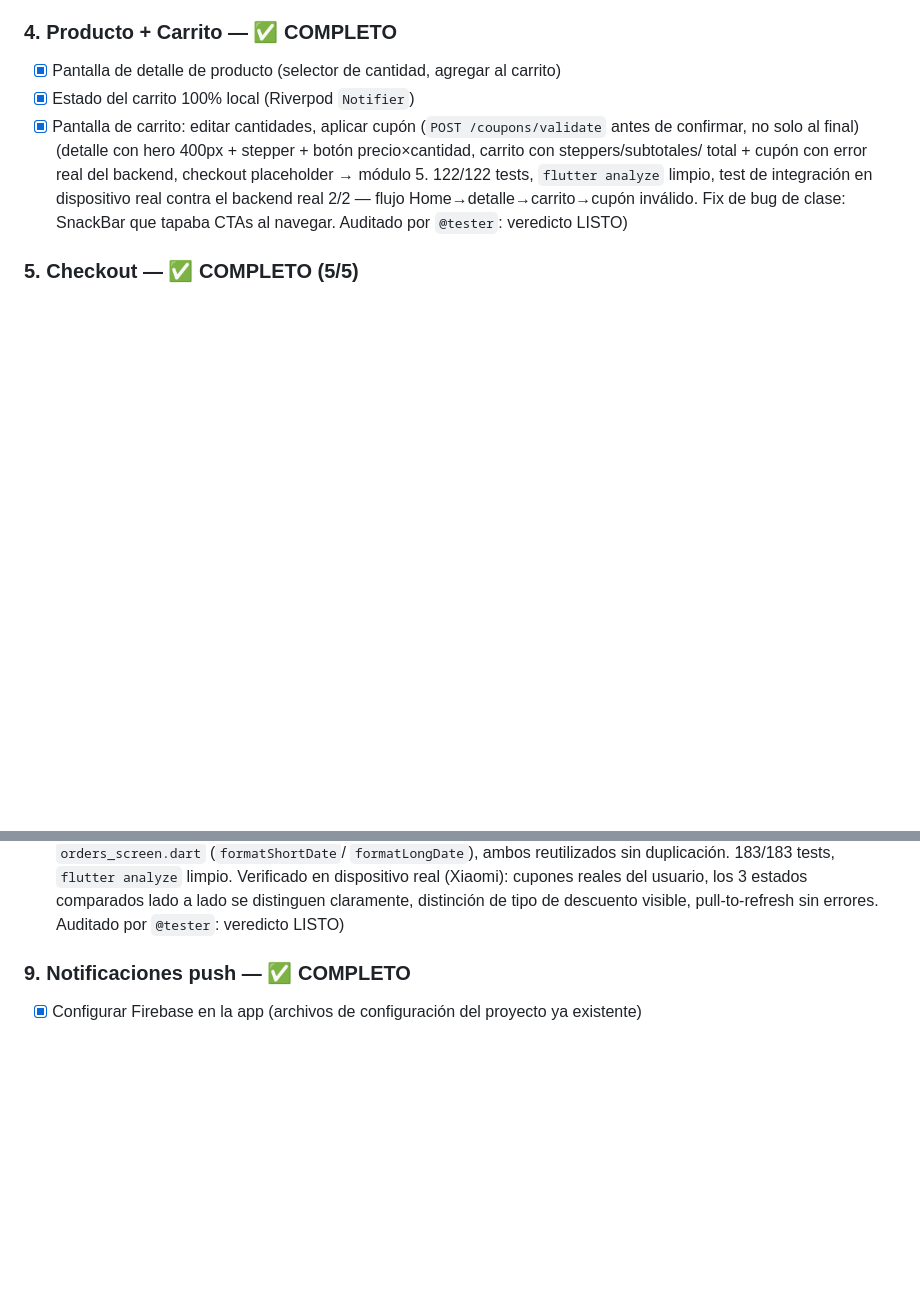
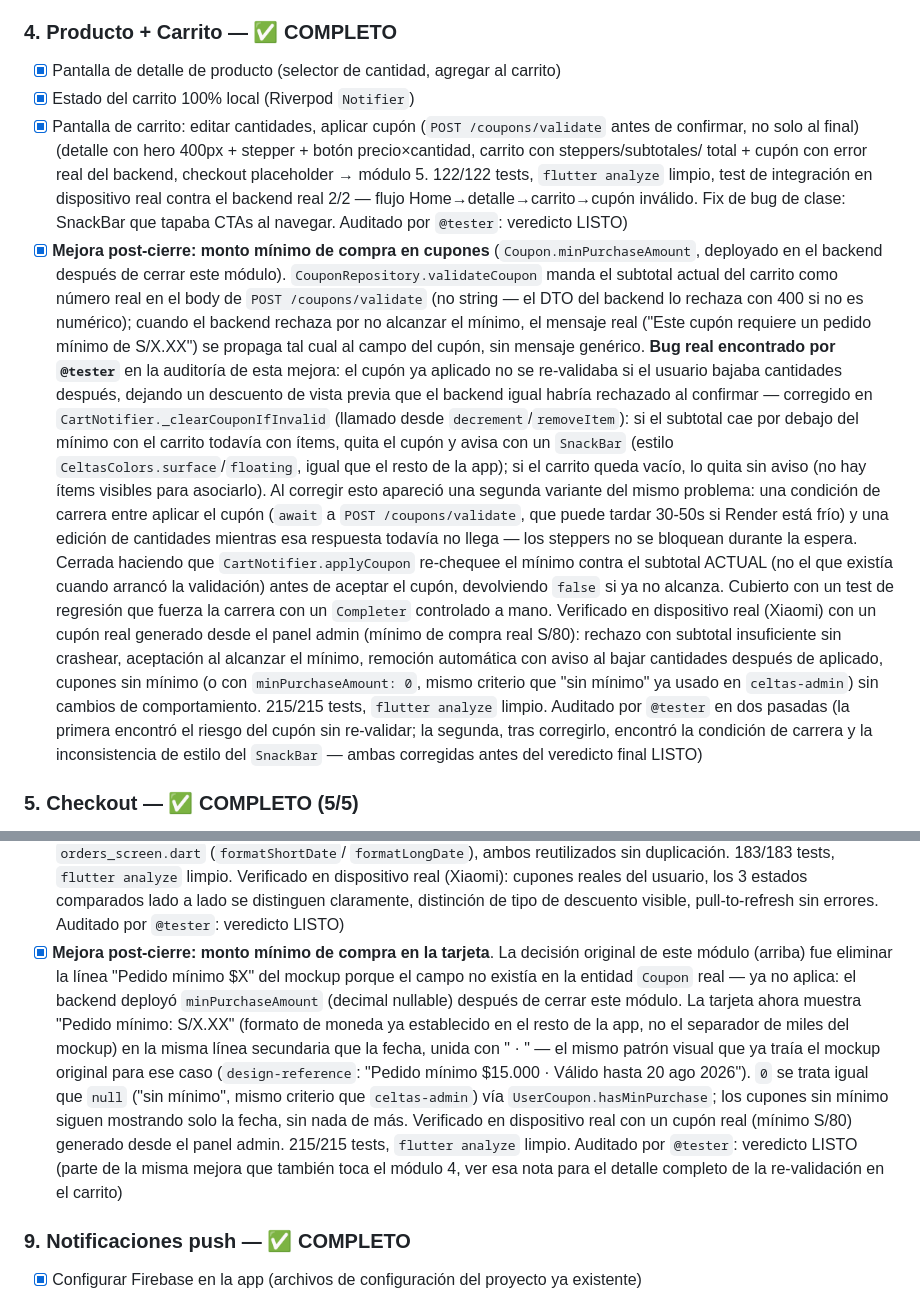
Before and after one commit to erazof93/celtas-app, a Markdown page: ROADMAP.md, 2 parts joined by grey strips. Drawn GitHub-style; blank space fills up the shorter version.

Commit message:
docs(roadmap): documentar mejora post-cierre de minPurchaseAmount en módulos 4 y 8
Mismo patrón ya usado para el fix de Object.assign/merge en el módulo 6:
nota de mejora dentro de un módulo ya marcado completo, en vez de reabrir
el checklist. Cubre ambos lados de la feature ya commiteada (398ebae):
carrito (subtotal numérico, mensaje real del backend, re-validación tras
editar cantidades, fix de la condición de carrera al aplicar) y Mis
Cupones (línea "Pedido mínimo: S/X.XX" en la tarjeta).

Co-Authored-By: Claude Sonnet 5 <noreply@anthropic.com>
Claude-Session: https://claude.ai/code/session_018W25F4c7cLoeUQhK24XgRo

```diff
--- a/ROADMAP.md
+++ b/ROADMAP.md
@@ -232,6 +232,35 @@ celtas-mobile/
       `flutter analyze` limpio, test de integración en dispositivo real contra el backend real
       2/2 — flujo Home→detalle→carrito→cupón inválido. Fix de bug de clase: SnackBar que tapaba
       CTAs al navegar. Auditado por `@tester`: veredicto LISTO)
+- [x] **Mejora post-cierre: monto mínimo de compra en cupones** (`Coupon.minPurchaseAmount`,
+      deployado en el backend después de cerrar este módulo). `CouponRepository.validateCoupon`
+      manda el subtotal actual del carrito como número real en el body de
+      `POST /coupons/validate` (no string — el DTO del backend lo rechaza con 400 si no es
+      numérico); cuando el backend rechaza por no alcanzar el mínimo, el mensaje real
+      ("Este cupón requiere un pedido mínimo de S/X.XX") se propaga tal cual al campo del
+      cupón, sin mensaje genérico. **Bug real encontrado por `@tester`** en la auditoría de esta
+      mejora: el cupón ya aplicado no se re-validaba si el usuario bajaba cantidades después,
+      dejando un descuento de vista previa que el backend igual habría rechazado al confirmar —
+      corregido en `CartNotifier._clearCouponIfInvalid` (llamado desde `decrement`/`removeItem`):
+      si el subtotal cae por debajo del mínimo con el carrito todavía con ítems, quita el cupón
+      y avisa con un `SnackBar` (estilo `CeltasColors.surface`/`floating`, igual que el resto de
+      la app); si el carrito queda vacío, lo quita sin aviso (no hay ítems visibles para
+      asociarlo). Al corregir esto apareció una segunda variante del mismo problema: una
+      condición de carrera entre aplicar el cupón (`await` a `POST /coupons/validate`, que puede
+      tardar 30-50s si Render está frío) y una edición de cantidades mientras esa respuesta
+      todavía no llega — los steppers no se bloquean durante la espera. Cerrada haciendo que
+      `CartNotifier.applyCoupon` re-chequee el mínimo contra el subtotal ACTUAL (no el que
+      existía cuando arrancó la validación) antes de aceptar el cupón, devolviendo `false` si ya
+      no alcanza. Cubierto con un test de regresión que fuerza la carrera con un `Completer`
+      controlado a mano. Verificado en dispositivo real (Xiaomi) con un cupón real generado
+      desde el panel admin (mínimo de compra real S/80): rechazo con subtotal insuficiente sin
+      crashear, aceptación al alcanzar el mínimo, remoción automática con aviso al bajar
+      cantidades después de aplicado, cupones sin mínimo (o con `minPurchaseAmount: 0`, mismo
+      criterio que "sin mínimo" ya usado en `celtas-admin`) sin cambios de comportamiento.
+      215/215 tests, `flutter analyze` limpio. Auditado por `@tester` en dos pasadas (la primera
+      encontró el riesgo del cupón sin re-validar; la segunda, tras corregirlo, encontró la
+      condición de carrera y la inconsistencia de estilo del `SnackBar` — ambas corregidas antes
+      del veredicto final LISTO)
 
 ### 5. Checkout — ✅ COMPLETO (5/5)
 - [x] Selector de dirección guardada (o agregar nueva): `GET /users/me/addresses` con
@@ -328,6 +357,20 @@ celtas-mobile/
       limpio. Verificado en dispositivo real (Xiaomi): cupones reales del usuario, los 3
       estados comparados lado a lado se distinguen claramente, distinción de tipo de descuento
       visible, pull-to-refresh sin errores. Auditado por `@tester`: veredicto LISTO)
+- [x] **Mejora post-cierre: monto mínimo de compra en la tarjeta**. La decisión original de este
+      módulo (arriba) fue eliminar la línea "Pedido mínimo $X" del mockup porque el campo no
+      existía en la entidad `Coupon` real — ya no aplica: el backend deployó
+      `minPurchaseAmount` (decimal nullable) después de cerrar este módulo. La tarjeta ahora
+      muestra "Pedido mínimo: S/X.XX" (formato de moneda ya establecido en el resto de la app,
+      no el separador de miles del mockup) en la misma línea secundaria que la fecha, unida con
+      " · " — el mismo patrón visual que ya traía el mockup original para ese caso
+      (`design-reference`: "Pedido mínimo $15.000 · Válido hasta 20 ago 2026"). `0` se trata
+      igual que `null` ("sin mínimo", mismo criterio que `celtas-admin`) vía
+      `UserCoupon.hasMinPurchase`; los cupones sin mínimo siguen mostrando solo la fecha, sin
+      nada de más. Verificado en dispositivo real con un cupón real (mínimo S/80) generado desde
+      el panel admin. 215/215 tests, `flutter analyze` limpio. Auditado por `@tester`: veredicto
+      LISTO (parte de la misma mejora que también toca el módulo 4, ver esa nota para el detalle
+      completo de la re-validación en el carrito)
 
 ### 9. Notificaciones push — ✅ COMPLETO
 - [x] Configurar Firebase en la app (archivos de configuración del proyecto ya existente)
```
